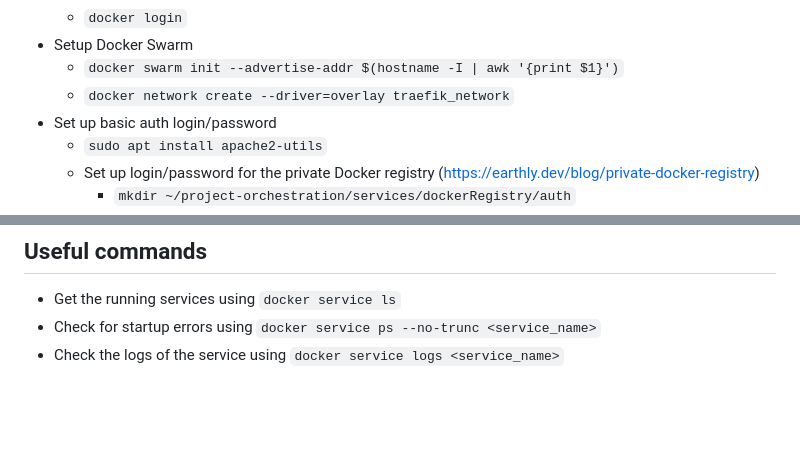
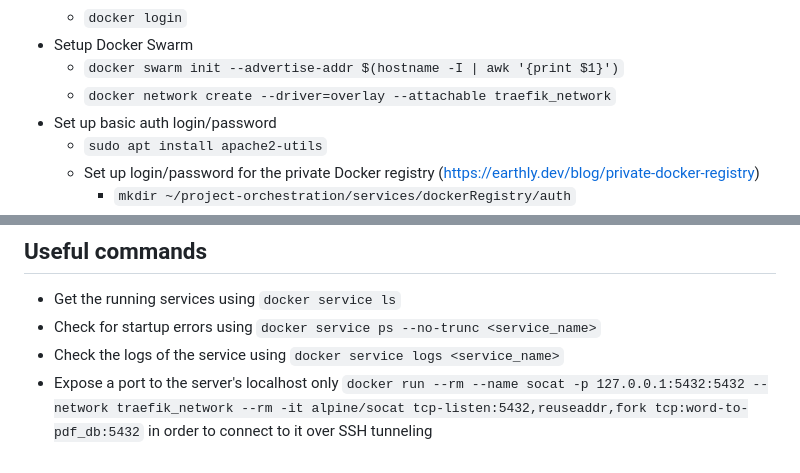
Before and after one commit to karpov-kir/project-orchestration, a Markdown page: README.md, 2 parts joined by grey strips. Drawn GitHub-style; blank space fills up the shorter version.

Commit message:
Refine docs to mention attachable network

```diff
--- a/README.md
+++ b/README.md
@@ -40,7 +40,7 @@ Use the `admin` user for all later steps.
   - `docker login`
 - Setup Docker Swarm
   - `docker swarm init --advertise-addr $(hostname -I | awk '{print $1}')`
-  - `docker network create --driver=overlay traefik_network`
+  - `docker network create --driver=overlay --attachable traefik_network`
 - Set up basic auth login/password
   - `sudo apt install apache2-utils`
   - Set up login/password for the private Docker registry (https://earthly.dev/blog/private-docker-registry)
@@ -83,3 +83,4 @@ Use the `admin` user for all later steps.
 - Get the running services using `docker service ls`
 - Check for startup errors using `docker service ps --no-trunc <service_name>`
 - Check the logs of the service using `docker service logs <service_name>`
+- Expose a port to the server's localhost only `docker run --rm --name socat -p 127.0.0.1:5432:5432 --network traefik_network --rm -it alpine/socat tcp-listen:5432,reuseaddr,fork tcp:word-to-pdf_db:5432` in order to connect to it over SSH tunneling
```
